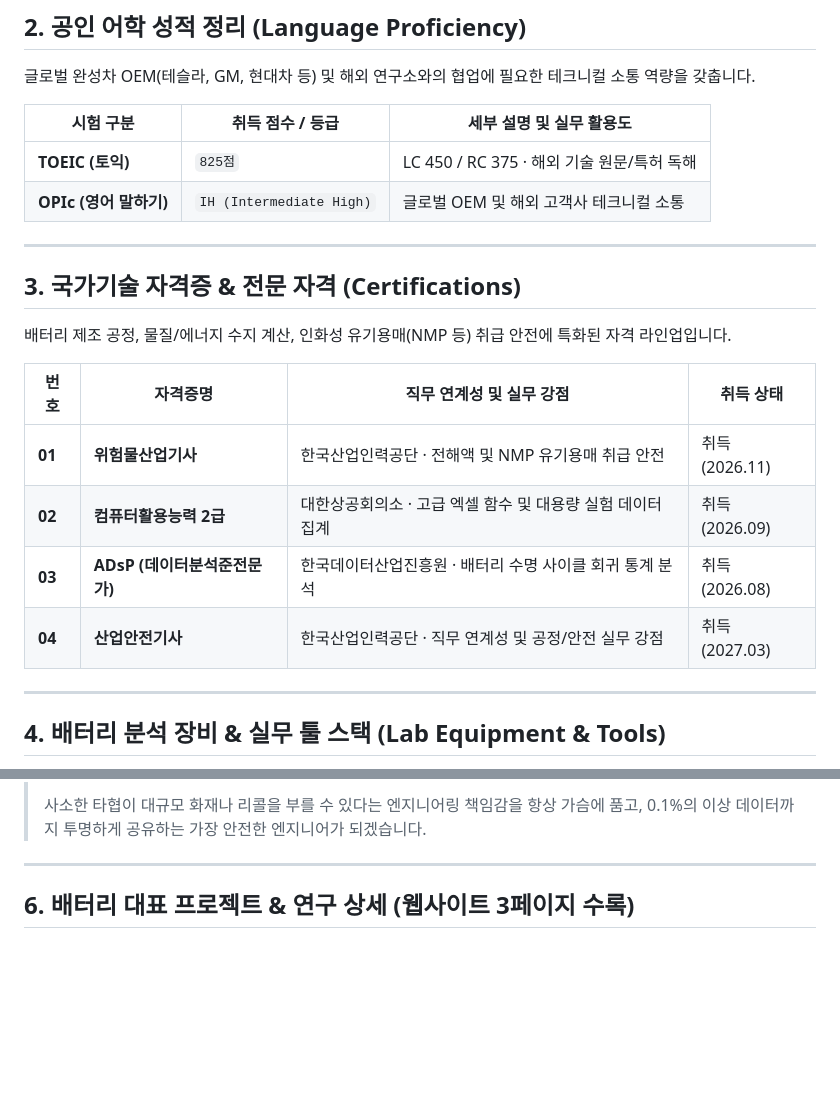
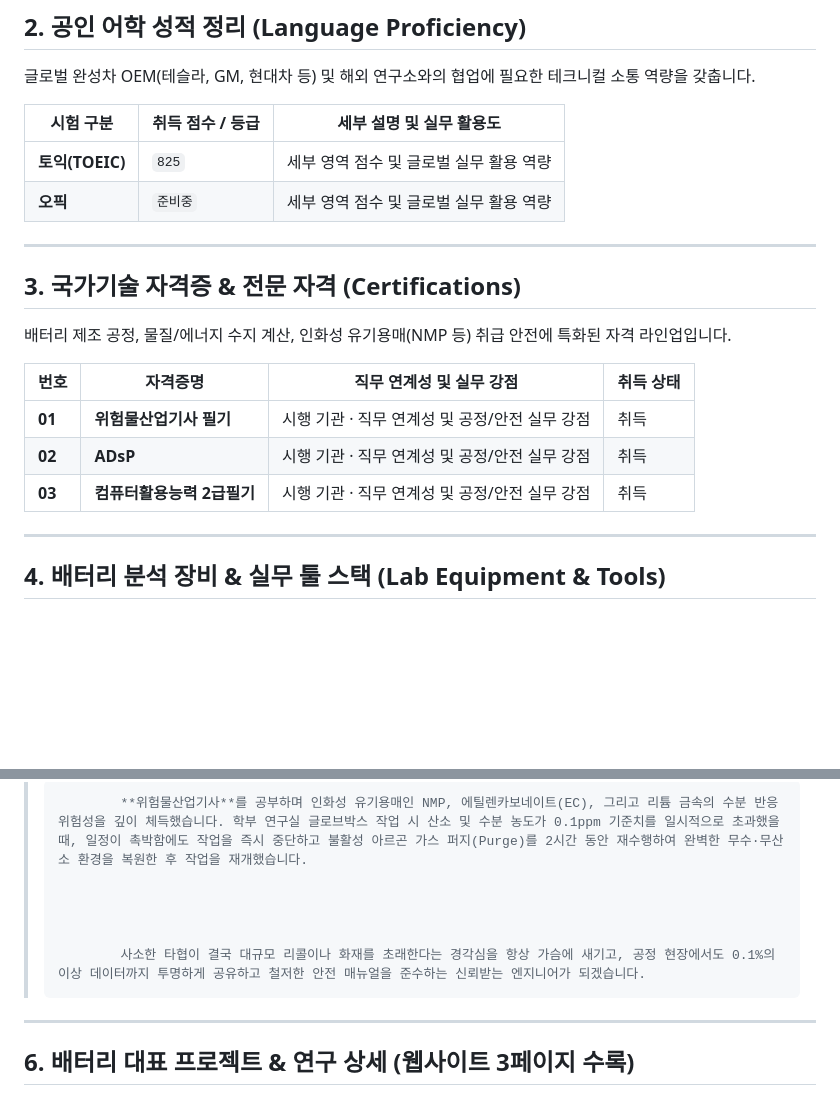
Before and after one commit to rudghck-ai/portfolio, a Markdown page: portfolio.md, 2 parts joined by grey strips. Rendered like a GitHub page; blank space fills up the shorter version.

```diff
--- a/portfolio.md
+++ b/portfolio.md
@@ -81,8 +81,8 @@
 
 | 시험 구분 | 취득 점수 / 등급 | 세부 설명 및 실무 활용도 |
 |---|---|---|
-| **TOEIC (토익)** | `825점` | LC 450 / RC 375 · 해외 기술 원문/특허 독해 |
-| **OPIc (영어 말하기)** | `IH (Intermediate High)` | 글로벌 OEM 및 해외 고객사 테크니컬 소통 |
+| **토익(TOEIC)** | `825` | 세부 영역 점수 및 글로벌 실무 활용 역량 |
+| **오픽** | `준비중` | 세부 영역 점수 및 글로벌 실무 활용 역량 |
 
 
 ---
@@ -93,10 +93,9 @@
 
 | 번호 | 자격증명 | 직무 연계성 및 실무 강점 | 취득 상태 |
 |---|---|---|---|
-| **01** | **위험물산업기사** | 한국산업인력공단 · 전해액 및 NMP 유기용매 취급 안전 | 취득 (2026.11) |
-| **02** | **컴퓨터활용능력 2급** | 대한상공회의소 · 고급 엑셀 함수 및 대용량 실험 데이터 집계 | 취득 (2026.09) |
-| **03** | **ADsP (데이터분석준전문가)** | 한국데이터산업진흥원 · 배터리 수명 사이클 회귀 통계 분석 | 취득 (2026.08) |
-| **04** | **산업안전기사** | 한국산업인력공단 · 직무 연계성 및 공정/안전 실무 강점 | 취득 (2027.03) |
+| **01** | **위험물산업기사 필기** | 시행 기관 · 직무 연계성 및 공정/안전 실무 강점 | 취득 |
+| **02** | **ADsP** | 시행 기관 · 직무 연계성 및 공정/안전 실무 강점 | 취득 |
+| **03** | **컴퓨터활용능력 2급필기** | 시행 기관 · 직무 연계성 및 공정/안전 실무 강점 | 취득 |
 
 
 ---
@@ -165,5 +184,12 @@
 >
-> 사소한 타협이 대규모 화재나 리콜을 부를 수 있다는 엔지니어링 책임감을 항상 가슴에 품고, 0.1%의 이상 데이터까지 투명하게 공유하는 가장 안전한 엔지니어가 되겠습니다.
+>
+>
+>             **위험물산업기사**를 공부하며 인화성 유기용매인 NMP, 에틸렌카보네이트(EC), 그리고 리튬 금속의 수분 반응 위험성을 깊이 체득했습니다. 학부 연구실 글로브박스 작업 시 산소 및 수분 농도가 0.1ppm 기준치를 일시적으로 초과했을 때, 일정이 촉박함에도 작업을 즉시 중단하고 불활성 아르곤 가스 퍼지(Purge)를 2시간 동안 재수행하여 완벽한 무수·무산소 환경을 복원한 후 작업을 재개했습니다.
+>
+>
+>
+>
+>             사소한 타협이 결국 대규모 리콜이나 화재를 초래한다는 경각심을 항상 가슴에 새기고, 공정 현장에서도 0.1%의 이상 데이터까지 투명하게 공유하고 철저한 안전 매뉴얼을 준수하는 신뢰받는 엔지니어가 되겠습니다.
 
 ---
 
```
Also changed, not shown: other parts of portfolio.md (+36 -16 lines).
